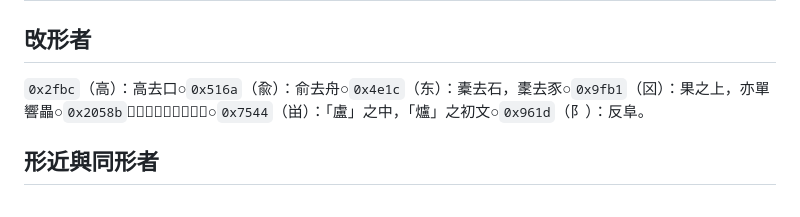
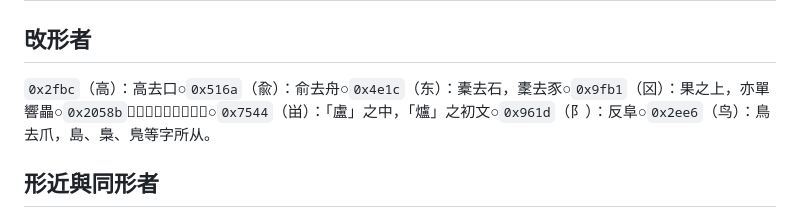
Before and after one commit to heangfat/Char_origin, a Markdown page: 碼表指南.md, the part around the change. GitHub-like rendering.

Commit message:
鳥去爪

```diff
--- a/碼表指南.md
+++ b/碼表指南.md
@@ -15,7 +15,7 @@
 
 # 挪用碼位一覽
 ## 攺形者
-`0x2fbc`（⾼）：高去口○`0x516a`（兪）：俞去舟○`0x4e1c`（东）：橐去石，㯻去豕○`0x9fb1`（龱）：果之上，亦單響畾○`0x2058b`（𠖋）：冀、疐所从○`0x7544`（畄）：「盧」之中，「爐」之初文○`0x961d`（阝）：反阜。
+`0x2fbc`（⾼）：高去口○`0x516a`（兪）：俞去舟○`0x4e1c`（东）：橐去石，㯻去豕○`0x9fb1`（龱）：果之上，亦單響畾○`0x2058b`（𠖋）：冀、疐所从○`0x7544`（畄）：「盧」之中，「爐」之初文○`0x961d`（阝）：反阜○`0x2ee6`（⻦）：鳥去爪，島、梟、鳬等字所从。
 ## 形近與同形者
 `0x516f`（兯）：茍去口○`0x20485`（𠒅）：𤕦去土、攴，「襄」之初文○`0x590a`（夊）：終之初文，替代𠂂（𠔾）○`0x9fB7`（龷）：象橫洪水，「昔」从之○`0x6238`（戸）：「肩」之初文○`0x6c3a`（氺）：倒〬毛○`0x4e9a`（亚）：倒〬皿，「舋」等字所从○`0x211d2`（𡇒）：「胃」之初文○`0x23a12`（𣨒）：䌛去言，「鼬」之初文○`0x2bcb8`（𫲸）：憲、害之上部○`0x2cf06`（𬼆）：希、𧮫之上部，絺、綌之初文，斜井形○`0x31378`（𱍸）：反刀，「㡭」等字所从。
 ## 備用
```
